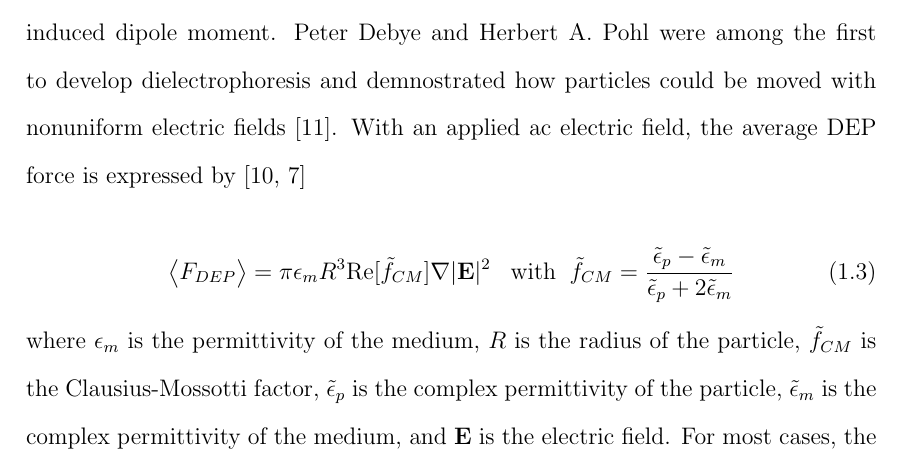
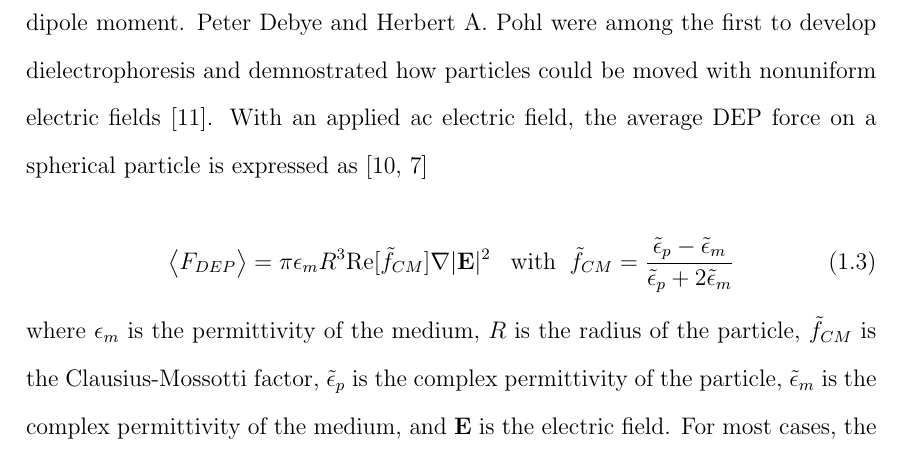
Before and after one commit to dplange/Single-Cell-Impedance-Sensor-Thesis-, a LaTeX document (main.tex, which reads chapters/Background.tex): part of page 6 of 9, cut so that both start at the same text. Compiled offline with pdfLaTeX.

Commit message:
Updates from ShareLaTeX

```diff
--- a/chapters/Background.tex
+++ b/chapters/Background.tex
@@ -72,7 +72,7 @@
  % Dielectrophoresis
  %%%%%%%%%%%%%%%%%%%%%%%%%%%%%%%%
  \subsection{Dielectrophoresis}
- \par The dielectrophoretic force (DEP) is the force generated on a particle suspended in a solution by the interaction of the applied nonuniform electric field and the induced dipole moment. Peter Debye and Herbert A. Pohl were among the first to develop dielectrophoresis and demnostrated how particles could be moved with nonuniform electric fields \cite{muller_potential_2003}. With an applied ac electric field, the average DEP force is expressed by \cite{morgan_single_2007, green_dielectrophoresis_1999}
+ \par The dielectrophoretic force (DEP) is the force generated on a particle suspended in a solution by the interaction of the applied nonuniform electric field and the induced dipole moment. Peter Debye and Herbert A. Pohl were among the first to develop dielectrophoresis and demnostrated how particles could be moved with nonuniform electric fields \cite{muller_potential_2003}. With an applied ac electric field, the average DEP force on a spherical particle is expressed as \cite{morgan_single_2007, green_dielectrophoresis_1999}
 
  \begin{equation}
      \big< F_{DEP} \big> = \pi \epsilon_m R^3 \text{Re}[\tilde{f}_{CM}] \nabla |\textbf{E}|^2 \;\;\; \text{with} \;\;  \tilde{f}_{CM} = \frac{\tilde{\epsilon}_p - \tilde{\epsilon}_m}{\tilde{\epsilon}_p + 2\tilde{\epsilon}_m}
```
Also changed, not shown: chapters/Background.tex (2 more changed lines).
